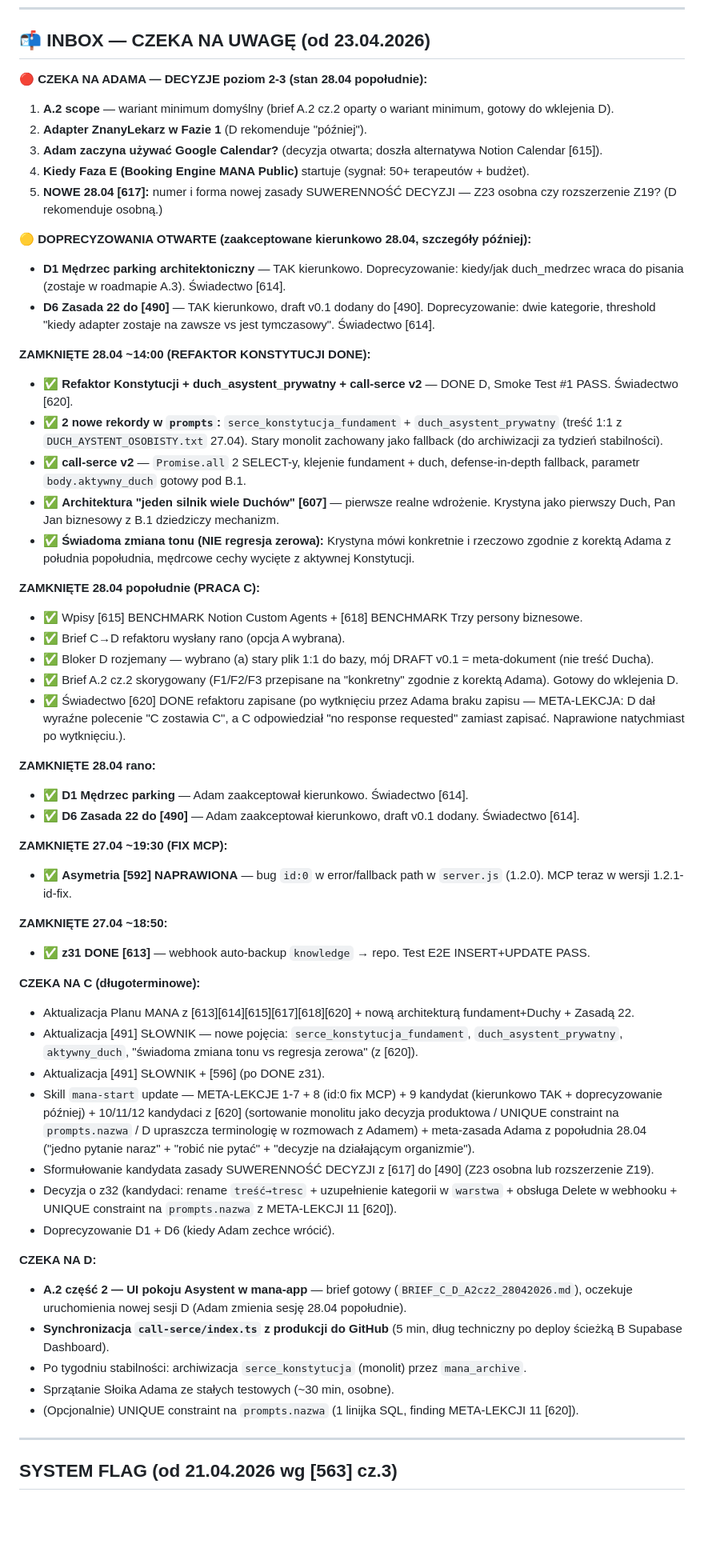
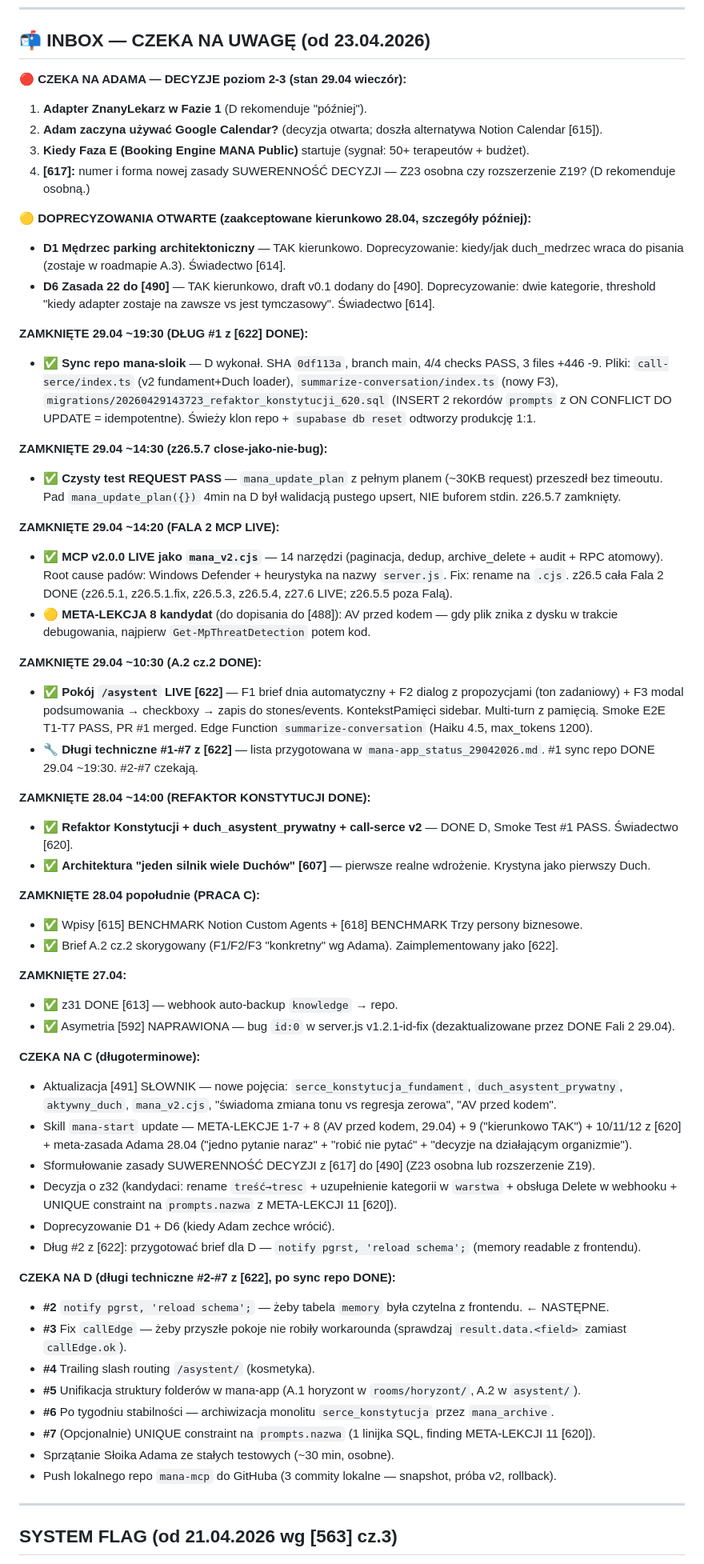
Before and after one commit to MANAMERKABA/mana-sloik, a Markdown page: knowledge/497_497-most.md, the part around one of its changes. Shown at 80% size. GitHub-like rendering; blank space fills up the shorter version.

Commit message:
sync: knowledge[497] [497] MOST (auto, 2026-04-29)

```diff
--- a/knowledge/497_497-most.md
+++ b/knowledge/497_497-most.md
@@ -11,56 +11,59 @@ Zasada: jeden strumień chronologiczny, najnowsze na górze. Data, kto (D/C), fl
 
 ## 📬 INBOX — CZEKA NA UWAGĘ (od 23.04.2026)
 
-**🔴 CZEKA NA ADAMA — DECYZJE poziom 2-3 (stan 28.04 popołudnie):**
-1. **A.2 scope** — wariant minimum domyślny (brief A.2 cz.2 oparty o wariant minimum, gotowy do wklejenia D).
-2. **Adapter ZnanyLekarz w Fazie 1** (D rekomenduje "później").
-3. **Adam zaczyna używać Google Calendar?** (decyzja otwarta; doszła alternatywa Notion Calendar [615]).
-4. **Kiedy Faza E (Booking Engine MANA Public)** startuje (sygnał: 50+ terapeutów + budżet).
-5. **NOWE 28.04 [617]:** numer i forma nowej zasady SUWERENNOŚĆ DECYZJI — Z23 osobna czy rozszerzenie Z19? (D rekomenduje osobną.)
+**🔴 CZEKA NA ADAMA — DECYZJE poziom 2-3 (stan 29.04 wieczór):**
+1. **Adapter ZnanyLekarz w Fazie 1** (D rekomenduje "później").
+2. **Adam zaczyna używać Google Calendar?** (decyzja otwarta; doszła alternatywa Notion Calendar [615]).
+3. **Kiedy Faza E (Booking Engine MANA Public)** startuje (sygnał: 50+ terapeutów + budżet).
+4. **[617]:** numer i forma nowej zasady SUWERENNOŚĆ DECYZJI — Z23 osobna czy rozszerzenie Z19? (D rekomenduje osobną.)
 
 **🟡 DOPRECYZOWANIA OTWARTE (zaakceptowane kierunkowo 28.04, szczegóły później):**
 - **D1 Mędrzec parking architektoniczny** — TAK kierunkowo. Doprecyzowanie: kiedy/jak duch_medrzec wraca do pisania (zostaje w roadmapie A.3). Świadectwo [614].
 - **D6 Zasada 22 do [490]** — TAK kierunkowo, draft v0.1 dodany do [490]. Doprecyzowanie: dwie kategorie, threshold "kiedy adapter zostaje na zawsze vs jest tymczasowy". Świadectwo [614].
 
+**ZAMKNIĘTE 29.04 ~19:30 (DŁUG #1 z [622] DONE):**
+- ✅ **Sync repo mana-sloik** — D wykonał. SHA `0df113a`, branch main, 4/4 checks PASS, 3 files +446 -9. Pliki: `call-serce/index.ts` (v2 fundament+Duch loader), `summarize-conversation/index.ts` (nowy F3), `migrations/20260429143723_refaktor_konstytucji_620.sql` (INSERT 2 rekordów `prompts` z ON CONFLICT DO UPDATE = idempotentne). Świeży klon repo + `supabase db reset` odtworzy produkcję 1:1.
+
+**ZAMKNIĘTE 29.04 ~14:30 (z26.5.7 close-jako-nie-bug):**
+- ✅ **Czysty test REQUEST PASS** — `mana_update_plan` z pełnym planem (~30KB request) przeszedł bez timeoutu. Pad `mana_update_plan({})` 4min na D był walidacją pustego upsert, NIE buforem stdin. z26.5.7 zamknięty.
+
+**ZAMKNIĘTE 29.04 ~14:20 (FALA 2 MCP LIVE):**
+- ✅ **MCP v2.0.0 LIVE jako `mana_v2.cjs`** — 14 narzędzi (paginacja, dedup, archive_delete + audit + RPC atomowy). Root cause padów: Windows Defender + heurystyka na nazwy `server.js`. Fix: rename na `.cjs`. z26.5 cała Fala 2 DONE (z26.5.1, z26.5.1.fix, z26.5.3, z26.5.4, z27.6 LIVE; z26.5.5 poza Falą).
+- 🟡 **META-LEKCJA 8 kandydat** (do dopisania do [488]): AV przed kodem — gdy plik znika z dysku w trakcie debugowania, najpierw `Get-MpThreatDetection` potem kod.
+
+**ZAMKNIĘTE 29.04 ~10:30 (A.2 cz.2 DONE):**
+- ✅ **Pokój `/asystent` LIVE [622]** — F1 brief dnia automatyczny + F2 dialog z propozycjami (ton zadaniowy) + F3 modal podsumowania → checkboxy → zapis do stones/events. KontekstPamięci sidebar. Multi-turn z pamięcią. Smoke E2E T1-T7 PASS, PR #1 merged. Edge Function `summarize-conversation` (Haiku 4.5, max_tokens 1200).
+- 🔧 **Długi techniczne #1-#7 z [622]** — lista przygotowana w `mana-app_status_29042026.md`. #1 sync repo DONE 29.04 ~19:30. #2-#7 czekają.
+
 **ZAMKNIĘTE 28.04 ~14:00 (REFAKTOR KONSTYTUCJI DONE):**
 - ✅ **Refaktor Konstytucji + duch_asystent_prywatny + call-serce v2** — DONE D, Smoke Test #1 PASS. Świadectwo [620].
-- ✅ **2 nowe rekordy w `prompts`:** `serce_konstytucja_fundament` + `duch_asystent_prywatny` (treść 1:1 z `DUCH_AYSTENT_OSOBISTY.txt` 27.04). Stary monolit zachowany jako fallback (do archiwizacji za tydzień stabilności).
-- ✅ **call-serce v2** — `Promise.all` 2 SELECT-y, klejenie fundament + duch, defense-in-depth fallback, parametr `body.aktywny_duch` gotowy pod B.1.
-- ✅ **Architektura "jeden silnik wiele Duchów" [607]** — pierwsze realne wdrożenie. Krystyna jako pierwszy Duch, Pan Jan biznesowy z B.1 dziedziczy mechanizm.
-- ✅ **Świadoma zmiana tonu (NIE regresja zerowa):** Krystyna mówi konkretnie i rzeczowo zgodnie z korektą Adama z południa popołudnia, mędrcowe cechy wycięte z aktywnej Konstytucji.
+- ✅ **Architektura "jeden silnik wiele Duchów" [607]** — pierwsze realne wdrożenie. Krystyna jako pierwszy Duch.
 
 **ZAMKNIĘTE 28.04 popołudnie (PRACA C):**
 - ✅ Wpisy [615] BENCHMARK Notion Custom Agents + [618] BENCHMARK Trzy persony biznesowe.
-- ✅ Brief C→D refaktoru wysłany rano (opcja A wybrana).
-- ✅ Bloker D rozjemany — wybrano (a) stary plik 1:1 do bazy, mój DRAFT v0.1 = meta-dokument (nie treść Ducha).
-- ✅ Brief A.2 cz.2 skorygowany (F1/F2/F3 przepisane na "konkretny" zgodnie z korektą Adama). Gotowy do wklejenia D.
-- ✅ Świadectwo [620] DONE refaktoru zapisane (po wytknięciu przez Adama braku zapisu — META-LEKCJA: D dał wyraźne polecenie "C zostawia C", a C odpowiedział "no response requested" zamiast zapisać. Naprawione natychmiast po wytknięciu.).
+- ✅ Brief A.2 cz.2 skorygowany (F1/F2/F3 "konkretny" wg Adama). Zaimplementowany jako [622].
 
-**ZAMKNIĘTE 28.04 rano:**
-- ✅ **D1 Mędrzec parking** — Adam zaakceptował kierunkowo. Świadectwo [614].
-- ✅ **D6 Zasada 22 do [490]** — Adam zaakceptował kierunkowo, draft v0.1 dodany. Świadectwo [614].
-
-**ZAMKNIĘTE 27.04 ~19:30 (FIX MCP):**
-- ✅ **Asymetria [592] NAPRAWIONA** — bug `id:0` w error/fallback path w `server.js` (1.2.0). MCP teraz w wersji 1.2.1-id-fix.
-
-**ZAMKNIĘTE 27.04 ~18:50:**
-- ✅ **z31 DONE [613]** — webhook auto-backup `knowledge` → repo. Test E2E INSERT+UPDATE PASS.
+**ZAMKNIĘTE 27.04:**
+- ✅ z31 DONE [613] — webhook auto-backup `knowledge` → repo.
+- ✅ Asymetria [592] NAPRAWIONA — bug `id:0` w server.js v1.2.1-id-fix (dezaktualizowane przez DONE Fali 2 29.04).
 
 **CZEKA NA C (długoterminowe):**
-- Aktualizacja Planu MANA z [613][614][615][617][618][620] + nową architekturą fundament+Duchy + Zasadą 22.
-- Aktualizacja [491] SŁOWNIK — nowe pojęcia: `serce_konstytucja_fundament`, `duch_asystent_prywatny`, `aktywny_duch`, "świadoma zmiana tonu vs regresja zerowa" (z [620]).
-- Aktualizacja [491] SŁOWNIK + [596] (po DONE z31).
-- Skill `mana-start` update — META-LEKCJE 1-7 + 8 (id:0 fix MCP) + 9 kandydat (kierunkowo TAK + doprecyzowanie później) + 10/11/12 kandydaci z [620] (sortowanie monolitu jako decyzja produktowa / UNIQUE constraint na `prompts.nazwa` / D upraszcza terminologię w rozmowach z Adamem) + meta-zasada Adama z popołudnia 28.04 ("jedno pytanie naraz" + "robić nie pytać" + "decyzje na działającym organizmie").
-- Sformułowanie kandydata zasady SUWERENNOŚĆ DECYZJI z [617] do [490] (Z23 osobna lub rozszerzenie Z19).
+- Aktualizacja [491] SŁOWNIK — nowe pojęcia: `serce_konstytucja_fundament`, `duch_asystent_prywatny`, `aktywny_duch`, `mana_v2.cjs`, "świadoma zmiana tonu vs regresja zerowa", "AV przed kodem".
+- Skill `mana-start` update — META-LEKCJE 1-7 + 8 (AV przed kodem, 29.04) + 9 ("kierunkowo TAK") + 10/11/12 z [620] + meta-zasada Adama 28.04 ("jedno pytanie naraz" + "robić nie pytać" + "decyzje na działającym organizmie").
+- Sformułowanie zasady SUWERENNOŚĆ DECYZJI z [617] do [490] (Z23 osobna lub rozszerzenie Z19).
 - Decyzja o z32 (kandydaci: rename `treść→tresc` + uzupełnienie kategorii w `warstwa` + obsługa Delete w webhooku + UNIQUE constraint na `prompts.nazwa` z META-LEKCJI 11 [620]).
 - Doprecyzowanie D1 + D6 (kiedy Adam zechce wrócić).
+- Dług #2 z [622]: przygotować brief dla D — `notify pgrst, 'reload schema';` (memory readable z frontendu).
 
-**CZEKA NA D:**
-- **A.2 część 2 — UI pokoju Asystent w mana-app** — brief gotowy (`BRIEF_C_D_A2cz2_28042026.md`), oczekuje uruchomienia nowej sesji D (Adam zmienia sesję 28.04 popołudnie).
-- **Synchronizacja `call-serce/index.ts` z produkcji do GitHub** (5 min, dług techniczny po deploy ścieżką B Supabase Dashboard).
-- Po tygodniu stabilności: archiwizacja `serce_konstytucja` (monolit) przez `mana_archive`.
+**CZEKA NA D (długi techniczne #2-#7 z [622], po sync repo DONE):**
+- **#2** `notify pgrst, 'reload schema';` — żeby tabela `memory` była czytelna z frontendu. ← NASTĘPNE.
+- **#3** Fix `callEdge` — żeby przyszłe pokoje nie robiły workarounda (sprawdzaj `result.data.<field>` zamiast `callEdge.ok`).
+- **#4** Trailing slash routing `/asystent/` (kosmetyka).
+- **#5** Unifikacja struktury folderów w mana-app (A.1 horyzont w `rooms/horyzont/`, A.2 w `asystent/`).
+- **#6** Po tygodniu stabilności — archiwizacja monolitu `serce_konstytucja` przez `mana_archive`.
+- **#7** (Opcjonalnie) UNIQUE constraint na `prompts.nazwa` (1 linijka SQL, finding META-LEKCJI 11 [620]).
 - Sprzątanie Słoika Adama ze stałych testowych (~30 min, osobne).
-- (Opcjonalnie) UNIQUE constraint na `prompts.nazwa` (1 linijka SQL, finding META-LEKCJI 11 [620]).
+- Push lokalnego repo `mana-mcp` do GitHuba (3 commity lokalne — snapshot, próba v2, rollback).
 
 ---
 
```
Also changed, not shown: other parts of knowledge/497_497-most.md (+58 -78 lines).
